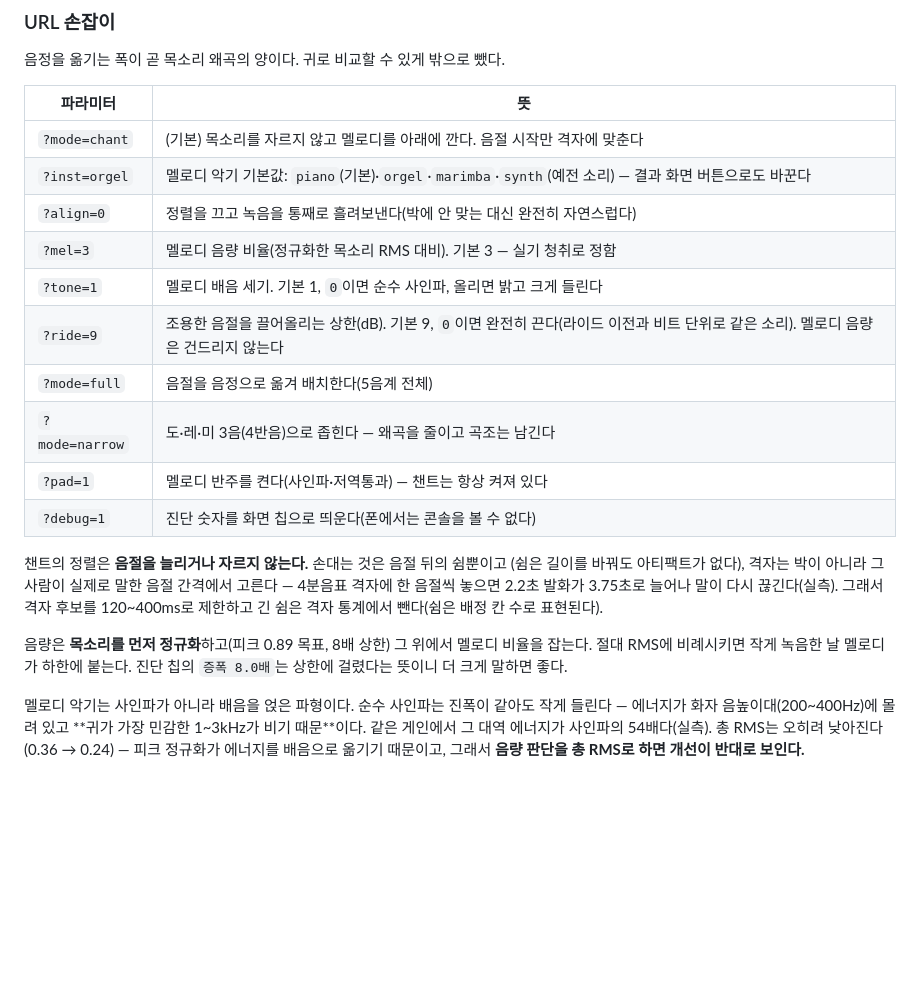
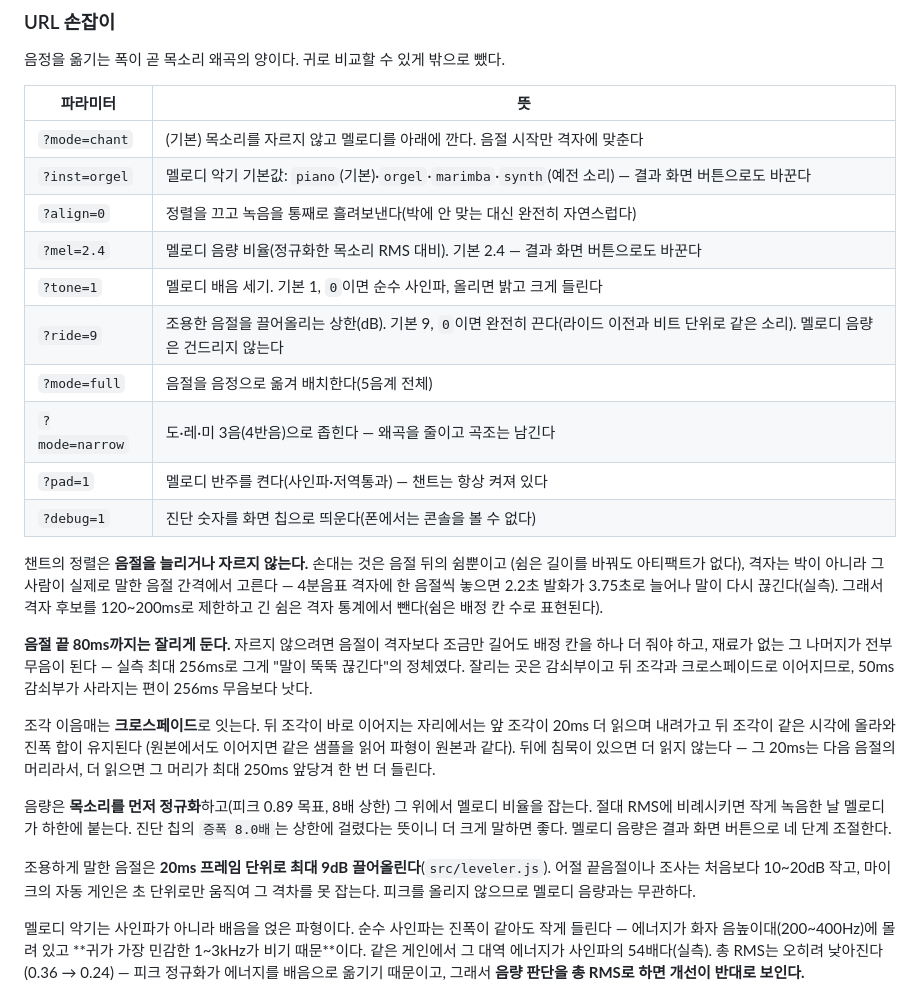
Before and after one commit to wootaeng/melody_child, a Markdown page: README.md, the part around the change. Drawn GitHub-style; blank space fills up the shorter version.

Commit message:
docs: 침묵 제거와 음량 버튼 결정을 문서에 반영한다
"음절 불가침"이 왜 침묵의 최대 공급원이었는지, 격자 상한과 잘림 허용이 각각 얼마를
줄였는지 실측 표로 남긴다(189/256ms → 16/33ms). 원칙을 바꾼 근거가 함께 있어야
다음 사람이 "음절을 자르면 안 된다"로 되돌리지 않는다.

README에 크로스페이드 규칙(뒤가 이어질 때만 더 읽는다)과 목소리 라이드를 적고,
격자 후보 범위와 ?mel= 기본값을 갱신한다.

```diff
--- a/README.md
+++ b/README.md
@@ -27,7 +27,7 @@ python3 -m http.server 8000
 | `?mode=chant` | (기본) 목소리를 자르지 않고 멜로디를 아래에 깐다. 음절 시작만 격자에 맞춘다 |
 | `?inst=orgel` | 멜로디 악기 기본값: `piano`(기본)·`orgel`·`marimba`·`synth`(예전 소리) — 결과 화면 버튼으로도 바꾼다 |
 | `?align=0` | 정렬을 끄고 녹음을 통째로 흘려보낸다(박에 안 맞는 대신 완전히 자연스럽다) |
-| `?mel=3` | 멜로디 음량 비율(정규화한 목소리 RMS 대비). 기본 3 — 실기 청취로 정함 |
+| `?mel=2.4` | 멜로디 음량 비율(정규화한 목소리 RMS 대비). 기본 2.4 — 결과 화면 버튼으로도 바꾼다 |
 | `?tone=1` | 멜로디 배음 세기. 기본 1, `0`이면 순수 사인파, 올리면 밝고 크게 들린다 |
 | `?ride=9` | 조용한 음절을 끌어올리는 상한(dB). 기본 9, `0`이면 완전히 끈다(라이드 이전과 비트 단위로 같은 소리). 멜로디 음량은 건드리지 않는다 |
 | `?mode=full` | 음절을 음정으로 옮겨 배치한다(5음계 전체) |
@@ -38,12 +38,28 @@ python3 -m http.server 8000
 챈트의 정렬은 **음절을 늘리거나 자르지 않는다.** 손대는 것은 음절 뒤의 쉼뿐이고
 (쉼은 길이를 바꿔도 아티팩트가 없다), 격자는 박이 아니라 그 사람이 실제로 말한
 음절 간격에서 고른다 — 4분음표 격자에 한 음절씩 놓으면 2.2초 발화가 3.75초로
-늘어나 말이 다시 끊긴다(실측). 그래서 격자 후보를 120~400ms로 제한하고 긴 쉼은
+늘어나 말이 다시 끊긴다(실측). 그래서 격자 후보를 120~200ms로 제한하고 긴 쉼은
 격자 통계에서 뺀다(쉼은 배정 칸 수로 표현된다).
+
+**음절 끝 80ms까지는 잘리게 둔다.** 자르지 않으려면 음절이 격자보다 조금만 길어도
+배정 칸을 하나 더 줘야 하고, 재료가 없는 그 나머지가 전부 무음이 된다 — 실측 최대
+256ms로 그게 "말이 뚝뚝 끊긴다"의 정체였다. 잘리는 곳은 감쇠부이고 뒤 조각과
+크로스페이드로 이어지므로, 50ms 감쇠부가 사라지는 편이 256ms 무음보다 낫다.
+
+조각 이음매는 **크로스페이드**로 잇는다. 뒤 조각이 바로 이어지는 자리에서는 앞
+조각이 20ms 더 읽으며 내려가고 뒤 조각이 같은 시각에 올라와 진폭 합이 유지된다
+(원본에서도 이어지면 같은 샘플을 읽어 파형이 원본과 같다). 뒤에 침묵이 있으면
+더 읽지 않는다 — 그 20ms는 다음 음절의 머리라서, 더 읽으면 그 머리가 최대 250ms
+앞당겨 한 번 더 들린다.
 
 음량은 **목소리를 먼저 정규화**하고(피크 0.89 목표, 8배 상한) 그 위에서 멜로디
 비율을 잡는다. 절대 RMS에 비례시키면 작게 녹음한 날 멜로디가 하한에 붙는다.
-진단 칩의 `증폭 8.0배`는 상한에 걸렸다는 뜻이니 더 크게 말하면 좋다.
+진단 칩의 `증폭 8.0배`는 상한에 걸렸다는 뜻이니 더 크게 말하면 좋다. 멜로디 음량은
+결과 화면 버튼으로 네 단계 조절한다.
+
+조용하게 말한 음절은 **20ms 프레임 단위로 최대 9dB 끌어올린다**(`src/leveler.js`).
+어절 끝음절이나 조사는 처음보다 10~20dB 작고, 마이크의 자동 게인은 초 단위로만
+움직여 그 격차를 못 잡는다. 피크를 올리지 않으므로 멜로디 음량과는 무관하다.
 
 멜로디 악기는 사인파가 아니라 배음을 얹은 파형이다. 순수 사인파는 진폭이 같아도
 작게 들린다 — 에너지가 화자 음높이대(200~400Hz)에 몰려 있고 **귀가 가장 민감한
```
Also changed, not shown: 1 other file.
